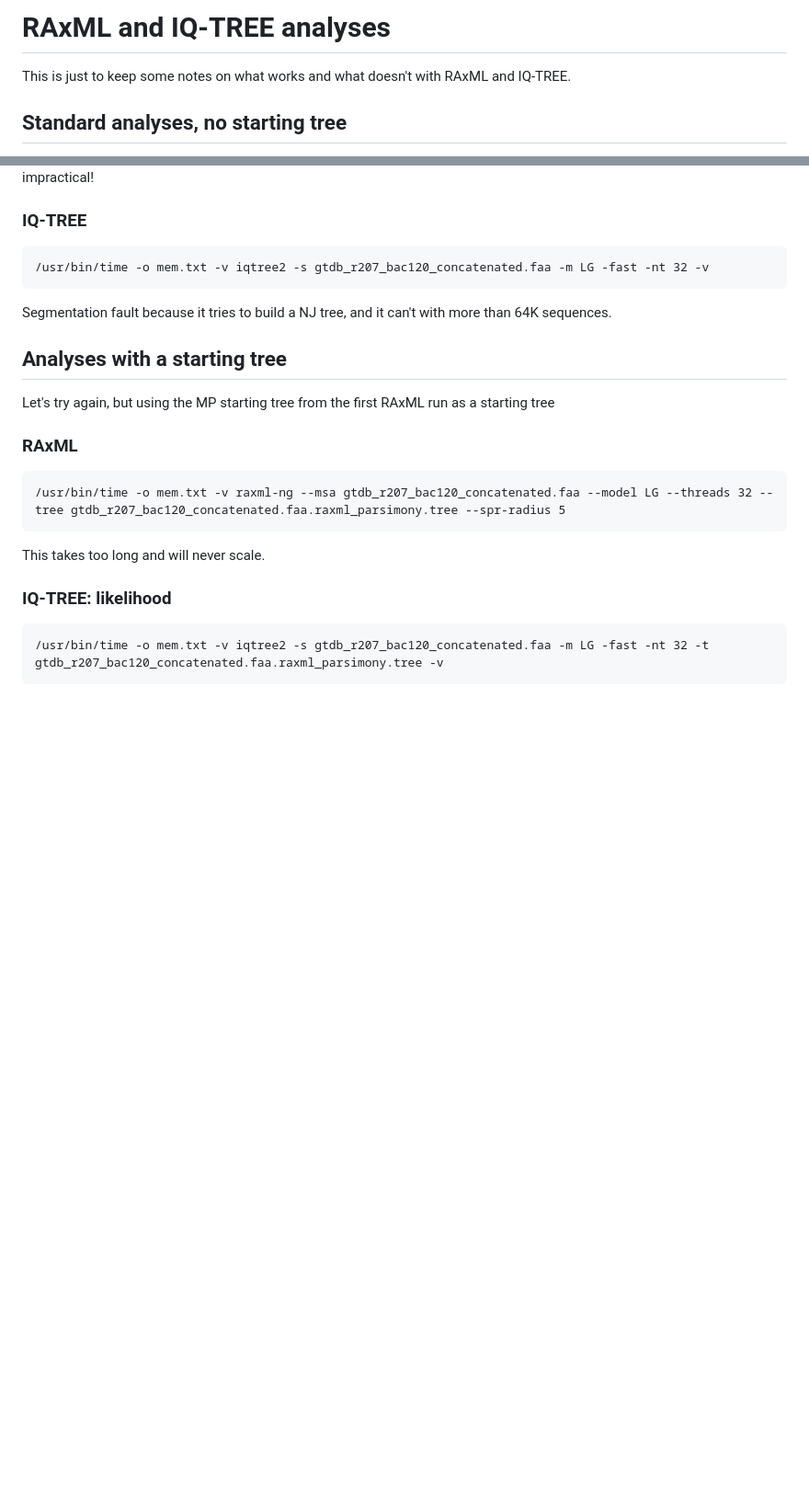
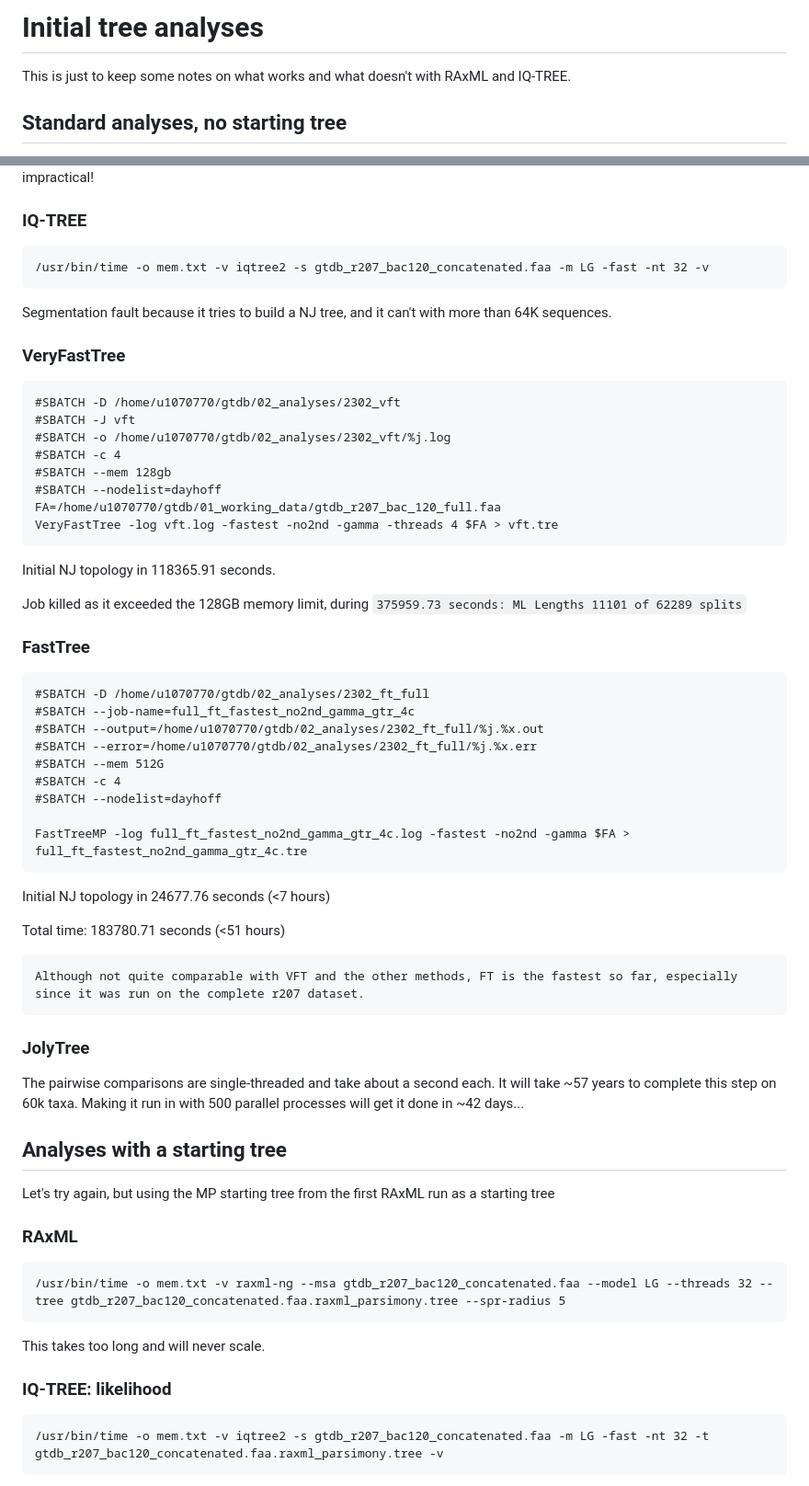
Before and after one commit to fredjaya/gtdb_trees, a Markdown page: initial_tree_analyses.md, 2 parts joined by grey strips. Shown: that part at 92% size. GitHub-like rendering; blank space fills up the shorter version.

Commit message:
add exploratory runs for fasttree, veryfasttree

````diff
--- a/raxml_iqtree.md
+++ b/initial_tree_analyses.md
@@ -1,4 +1,4 @@
-# RAxML and IQ-TREE analyses
+# Initial tree analyses
 
 This is just to keep some notes on what works and what doesn't with RAxML and IQ-TREE.
 
@@ -23,16 +23,53 @@ Gets an MP starting tree after ~15 hours. Then takes a loooong time to try and d
 
 Segmentation fault because it tries to build a NJ tree, and it can't with more than 64K sequences.
 
+### VeryFastTree
+```
+#SBATCH -D /home/u1070770/gtdb/02_analyses/2302_vft
+#SBATCH -J vft
+#SBATCH -o /home/u1070770/gtdb/02_analyses/2302_vft/%j.log
+#SBATCH -c 4
+#SBATCH --mem 128gb
+#SBATCH --nodelist=dayhoff
+FA=/home/u1070770/gtdb/01_working_data/gtdb_r207_bac_120_full.faa
+VeryFastTree -log vft.log -fastest -no2nd -gamma -threads 4 $FA > vft.tre
+```
+
+Initial NJ topology in 118365.91 seconds.
+
+Job killed as it exceeded the 128GB memory limit, during `375959.73 seconds: ML Lengths 11101 of 62289 splits`
+
+### FastTree
+```
+#SBATCH -D /home/u1070770/gtdb/02_analyses/2302_ft_full
+#SBATCH --job-name=full_ft_fastest_no2nd_gamma_gtr_4c
+#SBATCH --output=/home/u1070770/gtdb/02_analyses/2302_ft_full/%j.%x.out
+#SBATCH --error=/home/u1070770/gtdb/02_analyses/2302_ft_full/%j.%x.err
+#SBATCH --mem 512G
+#SBATCH -c 4
+#SBATCH --nodelist=dayhoff
+
+FastTreeMP -log full_ft_fastest_no2nd_gamma_gtr_4c.log -fastest -no2nd -gamma $FA > full_ft_fastest_no2nd_gamma_gtr_4c.tre
+```
+
+Initial NJ topology in 24677.76 seconds (<7 hours)
+
+Total time: 183780.71 seconds (<51 hours)
+```
+Although not quite comparable with VFT and the other methods, FT is the fastest so far, especially since it was run on the complete r207 dataset.
+```
+
+### JolyTree
+The pairwise comparisons are single-threaded and take about a second each. It will take ~57 years to complete this step on 60k taxa. Making it run in with 500 parallel processes will get it done in ~42 days...
+
 ## Analyses with a starting tree
 
 Let's try again, but using the MP starting tree from the first RAxML run as a starting tree
 
 ### RAxML
-
 ```
 /usr/bin/time -o mem.txt -v raxml-ng --msa gtdb_r207_bac120_concatenated.faa --model LG --threads 32 --tree gtdb_r207_bac120_concatenated.faa.raxml_parsimony.tree --spr-radius 5
 ```
-
 This takes too long and will never scale.
 
 ### IQ-TREE: likelihood
````
